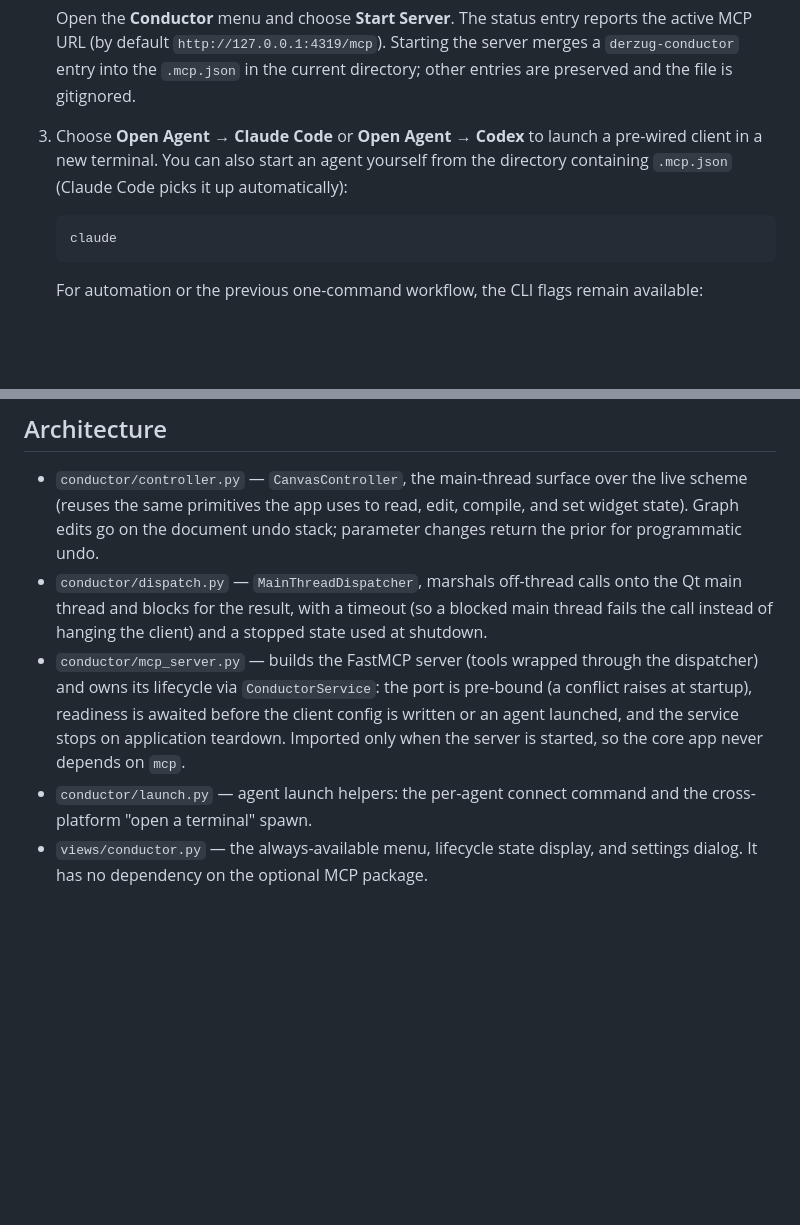
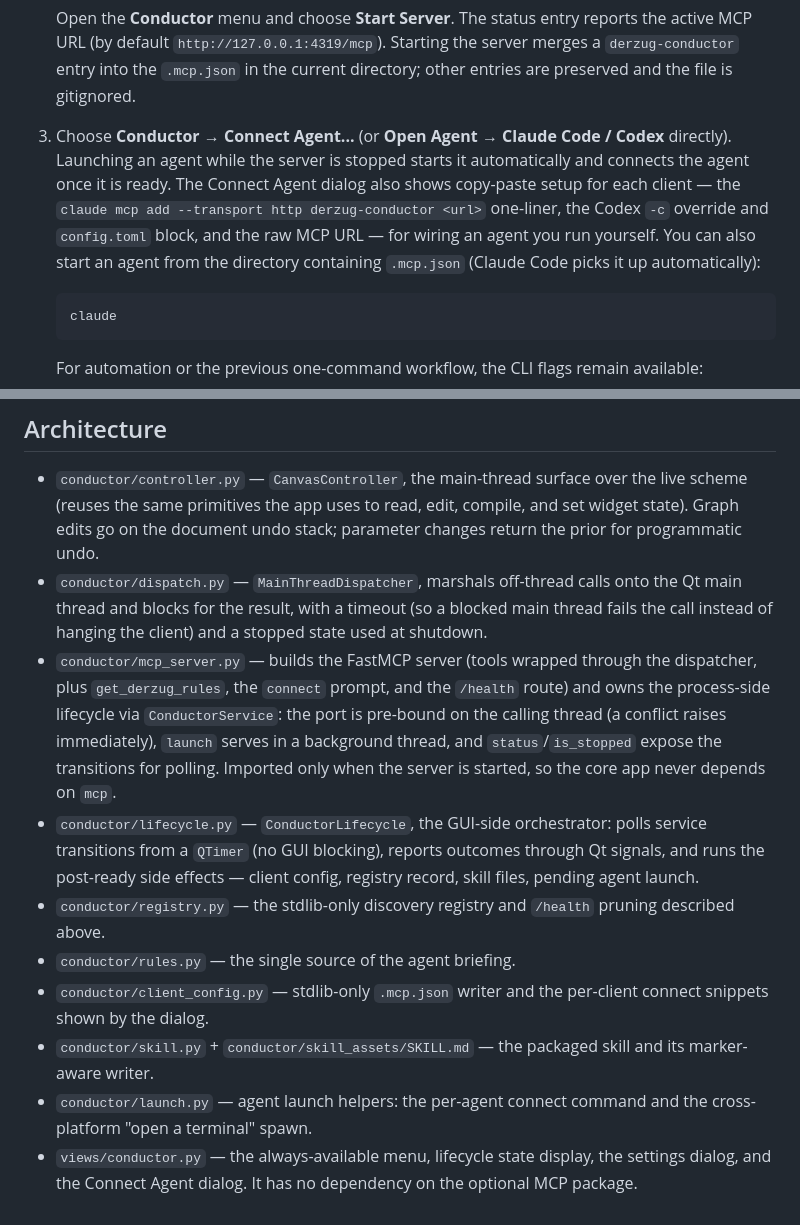
Before and after one commit to DASDAE/derzug, a Markdown page: docs/dev/conductor.md, 2 parts joined by grey strips. GitHub-like rendering; blank space fills up the shorter version.

Commit message:
Document the async lifecycle, discovery registry, and agent skill

````diff
--- a/docs/dev/conductor.md
+++ b/docs/dev/conductor.md
@@ -25,9 +25,7 @@ handles model credentials.
    the server merges a `derzug-conductor` entry into the `.mcp.json` in the
    current directory; other entries are preserved and the file is gitignored.
 
-3. Choose **Open Agent → Claude Code** or **Open Agent → Codex** to launch a
-   pre-wired client in a new terminal. You can also start an agent yourself from
-   the directory containing `.mcp.json` (Claude Code picks it up automatically):
+3. Choose **Conductor → Connect Agent...** (or **Open Agent → Claude Code / Codex** directly). Launching an agent while the server is stopped starts it automatically and connects the agent once it is ready. The Connect Agent dialog also shows copy-paste setup for each client — the `claude mcp add --transport http derzug-conductor <url>` one-liner, the Codex `-c` override and `config.toml` block, and the raw MCP URL — for wiring an agent you run yourself. You can also start an agent from the directory containing `.mcp.json` (Claude Code picks it up automatically):
 
    ```bash
    claude
@@ -119,12 +123,19 @@ racing the old server for the port; **Stop Server** can be retried.
   main thread fails the call instead of hanging the client) and a stopped state
   used at shutdown.
 - `conductor/mcp_server.py` — builds the FastMCP server (tools wrapped through
-  the dispatcher) and owns its lifecycle via `ConductorService`: the port is
-  pre-bound (a conflict raises at startup), readiness is awaited before the
-  client config is written or an agent launched, and the service stops on
-  application teardown. Imported only when the server is started, so the core
-  app never depends on `mcp`.
+  the dispatcher, plus `get_derzug_rules`, the `connect` prompt, and the
+  `/health` route) and owns the process-side lifecycle via `ConductorService`:
+  the port is pre-bound on the calling thread (a conflict raises immediately),
+  `launch` serves in a background thread, and `status`/`is_stopped` expose the
+  transitions for polling. Imported only when the server is started, so the
+  core app never depends on `mcp`.
+- `conductor/lifecycle.py` — `ConductorLifecycle`, the GUI-side orchestrator: polls service transitions from a `QTimer` (no GUI blocking), reports outcomes through Qt signals, and runs the post-ready side effects — client config, registry record, skill files, pending agent launch.
+- `conductor/registry.py` — the stdlib-only discovery registry and `/health` pruning described above.
+- `conductor/rules.py` — the single source of the agent briefing.
+- `conductor/client_config.py` — stdlib-only `.mcp.json` writer and the per-client connect snippets shown by the dialog.
+- `conductor/skill.py` + `conductor/skill_assets/SKILL.md` — the packaged skill and its marker-aware writer.
 - `conductor/launch.py` — agent launch helpers: the per-agent connect command
   and the cross-platform "open a terminal" spawn.
 - `views/conductor.py` — the always-available menu, lifecycle state display,
-  and settings dialog. It has no dependency on the optional MCP package.
+  the settings dialog, and the Connect Agent dialog. It has no dependency on
+  the optional MCP package.
````
Also changed, not shown: other parts of docs/dev/conductor.md (+14 -8 lines), 1 other file.
